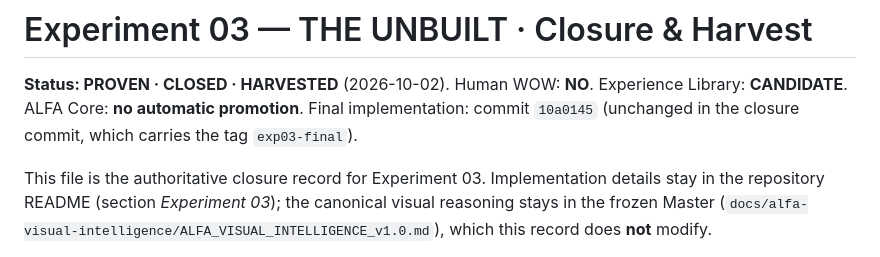
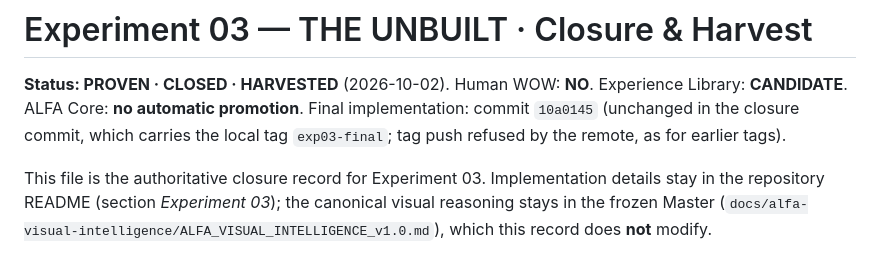
Before and after one commit to liviuungureanu08-svg/Design-performance-prototype, a Markdown page: docs/experiments/EXP03_THE_UNBUILT.md, the part around the change. GitHub-like rendering.

```diff
--- a/docs/experiments/EXP03_THE_UNBUILT.md
+++ b/docs/experiments/EXP03_THE_UNBUILT.md
@@ -2,7 +2,7 @@
 
 **Status: PROVEN · CLOSED · HARVESTED** (2026-10-02). Human WOW: **NO**. Experience Library: **CANDIDATE**.
 ALFA Core: **no automatic promotion**. Final implementation: commit `10a0145` (unchanged in the closure commit, which carries
-the tag `exp03-final`).
+the local tag `exp03-final`; tag push refused by the remote, as for earlier tags).
 
 This file is the authoritative closure record for Experiment 03. Implementation details stay in the repository README
 (section *Experiment 03*); the canonical visual reasoning stays in the frozen Master
```
Also changed, not shown: README.md (+1 -1 lines).
